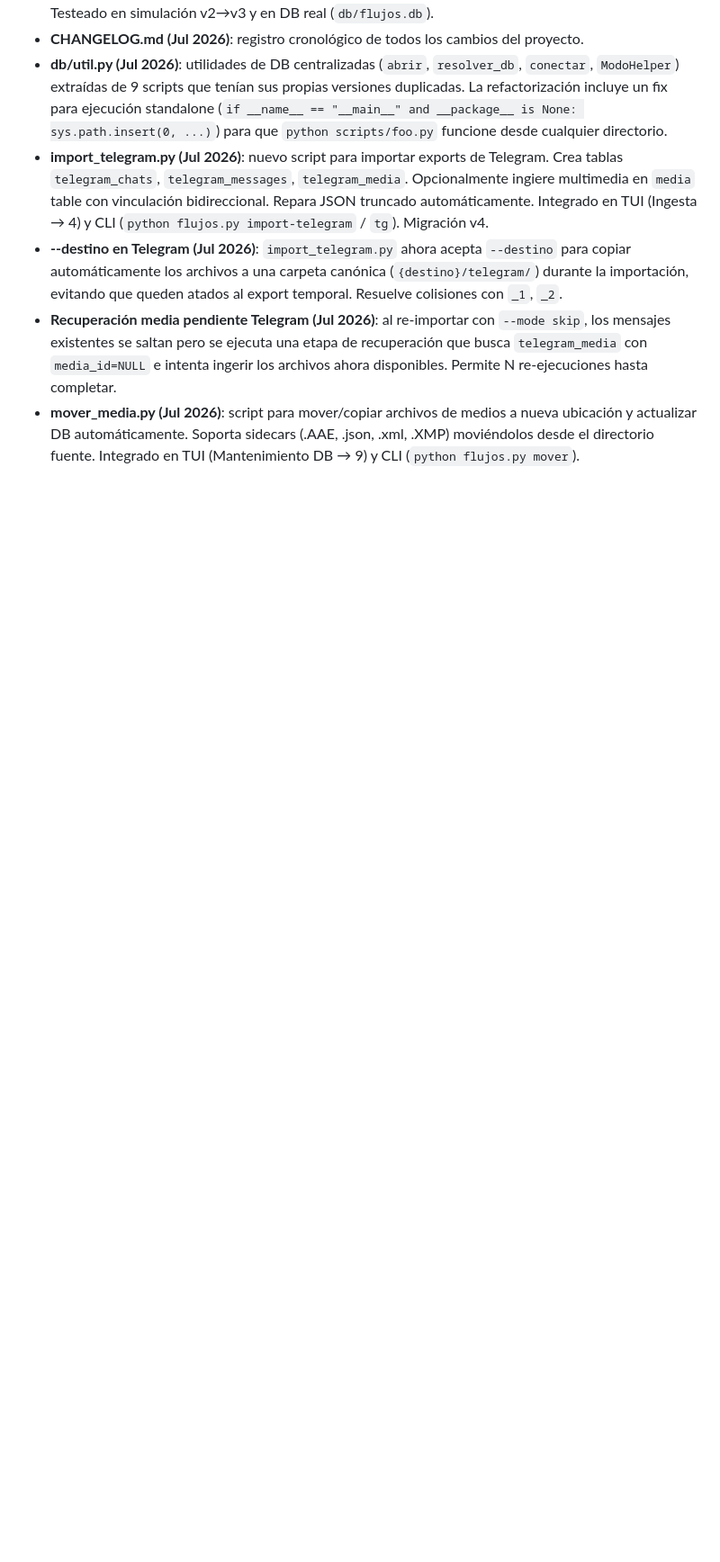
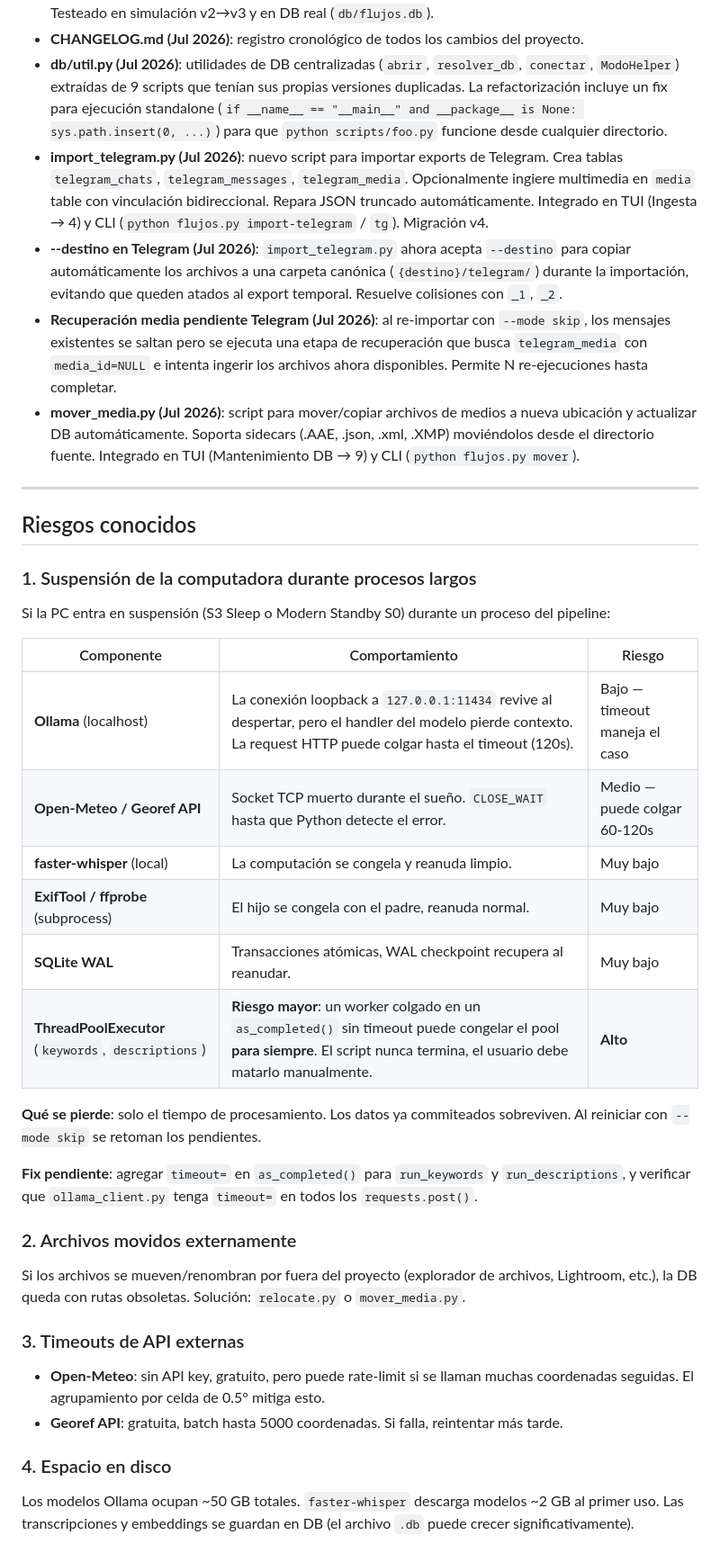
Before and after one commit to cheperico/flujos, a Markdown page: AGENTS.md, the part around the change. Shown at 90% size. GitHub-like rendering; blank space fills up the shorter version.

Commit message:
documentar riesgo de suspensión en procesos largos
AGENTS.md: nueva sección 'Riesgos conocidos' con análisis
completo del comportamiento de cada componente durante
suspensión/reanudación y los riesgos asociados.

ROADMAP.md: nuevo grupo 'Mejoras de robustez' con item
pendiente para timeout en ThreadPoolExecutor.

Pendiente: agregar timeout= en as_completed() de
run_keywords y run_descriptions.

```diff
--- a/AGENTS.md
+++ b/AGENTS.md
@@ -880,3 +880,37 @@ elif mode == "skip":
 - **--destino en Telegram (Jul 2026)**: `import_telegram.py` ahora acepta `--destino` para copiar automáticamente los archivos a una carpeta canónica (`{destino}/telegram/`) durante la importación, evitando que queden atados al export temporal. Resuelve colisiones con `_1`, `_2`.
 - **Recuperación media pendiente Telegram (Jul 2026)**: al re-importar con `--mode skip`, los mensajes existentes se saltan pero se ejecuta una etapa de recuperación que busca `telegram_media` con `media_id=NULL` e intenta ingerir los archivos ahora disponibles. Permite N re-ejecuciones hasta completar.
 - **mover_media.py (Jul 2026)**: script para mover/copiar archivos de medios a nueva ubicación y actualizar DB automáticamente. Soporta sidecars (.AAE, .json, .xml, .XMP) moviéndolos desde el directorio fuente. Integrado en TUI (Mantenimiento DB → 9) y CLI (`python flujos.py mover`).
+
+---
+
+## Riesgos conocidos
+
+### 1. Suspensión de la computadora durante procesos largos
+
+Si la PC entra en suspensión (S3 Sleep o Modern Standby S0) durante un proceso del pipeline:
+
+| Componente | Comportamiento | Riesgo |
+|---|---|---|
+| **Ollama** (localhost) | La conexión loopback a `127.0.0.1:11434` revive al despertar, pero el handler del modelo pierde contexto. La request HTTP puede colgar hasta el timeout (120s). | Bajo — timeout maneja el caso |
+| **Open-Meteo / Georef API** | Socket TCP muerto durante el sueño. `CLOSE_WAIT` hasta que Python detecte el error. | Medio — puede colgar 60-120s |
+| **faster-whisper** (local) | La computación se congela y reanuda limpio. | Muy bajo |
+| **ExifTool / ffprobe** (subprocess) | El hijo se congela con el padre, reanuda normal. | Muy bajo |
+| **SQLite WAL** | Transacciones atómicas, WAL checkpoint recupera al reanudar. | Muy bajo |
+| **ThreadPoolExecutor** (`keywords`, `descriptions`) | **Riesgo mayor**: un worker colgado en un `as_completed()` sin timeout puede congelar el pool **para siempre**. El script nunca termina, el usuario debe matarlo manualmente. | **Alto** |
+
+**Qué se pierde**: solo el tiempo de procesamiento. Los datos ya commiteados sobreviven. Al reiniciar con `--mode skip` se retoman los pendientes.
+
+**Fix pendiente**: agregar `timeout=` en `as_completed()` para `run_keywords` y `run_descriptions`, y verificar que `ollama_client.py` tenga `timeout=` en todos los `requests.post()`.
+
+### 2. Archivos movidos externamente
+
+Si los archivos se mueven/renombran por fuera del proyecto (explorador de archivos, Lightroom, etc.), la DB queda con rutas obsoletas. Solución: `relocate.py` o `mover_media.py`.
+
+### 3. Timeouts de API externas
+
+- **Open-Meteo**: sin API key, gratuito, pero puede rate-limit si se llaman muchas coordenadas seguidas. El agrupamiento por celda de 0.5° mitiga esto.
+- **Georef API**: gratuita, batch hasta 5000 coordenadas. Si falla, reintentar más tarde.
+
+### 4. Espacio en disco
+
+Los modelos Ollama ocupan ~50 GB totales. `faster-whisper` descarga modelos ~2 GB al primer uso. Las transcripciones y embeddings se guardan en DB (el archivo `.db` puede crecer significativamente).
```
Also changed, not shown: ROADMAP.md (+9 -0 lines).
